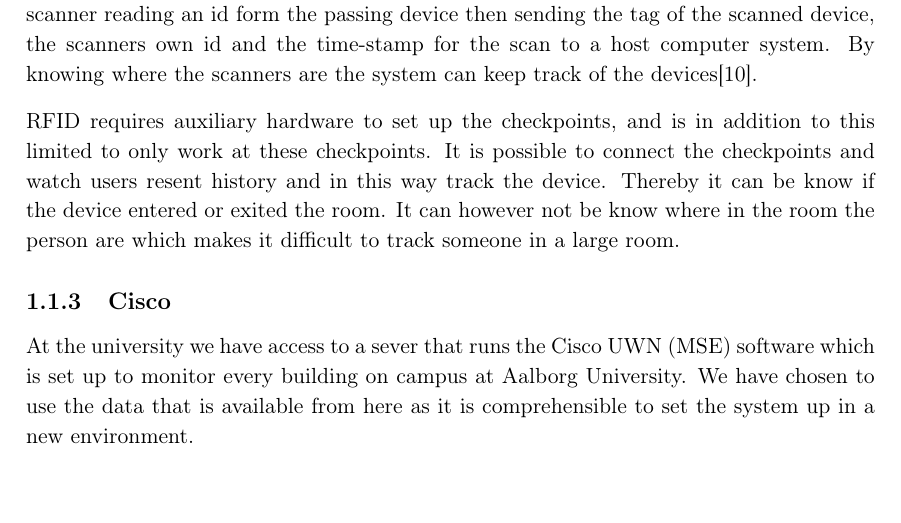
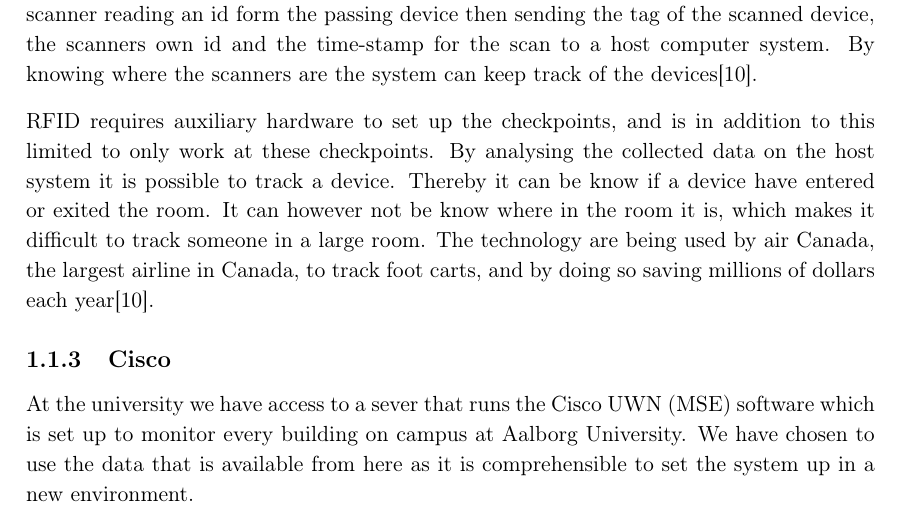
Before and after one commit to JacobNielsenn/sw608f16, a LaTeX thesis (rapport.tex, which reads 1sprint/cisco.tex): part of page 12 of 29, cut so that both start at the same text. Compiled offline with pdfLaTeX.

Commit message:
RFID example :poop:

```diff
--- a/1sprint/cisco.tex
+++ b/1sprint/cisco.tex
@@ -20,7 +20,8 @@ The building is modelled by the use of an outline of the floor plan. The image w
 Another solution is to utilise RFID to create checkpoints throughout a building. These checkpoint are placed in doors or other room entrances and thereby utilise a RFID scanner that reports any observed devices which is equipped with a RFID tag\cite{indoor_bin}.
 RFID works by a scanner reading an id form the passing device then sending the tag of the scanned device, the scanners own id and the time-stamp for the scan to a host computer system. By knowing where the scanners are the system can keep track of the devices\cite{RFIDjournal}.
 
-RFID requires auxiliary hardware to set up the checkpoints, and is in addition to this limited to only work at these checkpoints. It is possible to connect the checkpoints and watch users resent history and in this way track the device. Thereby it can be know if the device entered or exited the room. It can however not be know where in the room the person are which makes it difficult to track someone in a large room.
+RFID requires auxiliary hardware to set up the checkpoints, and is in addition to this limited to only work at these checkpoints. By analysing the collected data on the host system it is possible to track a device. Thereby it can be know if a device have entered or exited the room. It can however not be know where in the room it is, which makes it difficult to track someone in a large room.
+The technology are being used by air Canada, the largest airline in Canada, to track foot carts, and by doing so saving millions of dollars each year\cite{RFIDjournal}.
 
 %Maby should be moved a bit
 %This approach has two limitations. The first lies in the need of auxiliary hardware, as the environment in which the system is to operate are not necessarily equipped with the scanners, which will have to be installed. The second downside is the limitations of the system. It is only possible to get new data about a device's position when it has been observed by a scanner, which means there will be much downtime if the device is moving down a hallway or is stationary in a room. It is therefore not possible to get a precise position of a device after it has moved away from a scanner due to the direction in which the device moved in is unknown. A solution to this problem could be to use more scanners or combine the system with more technologies to improve precision and refresh rate.
```
